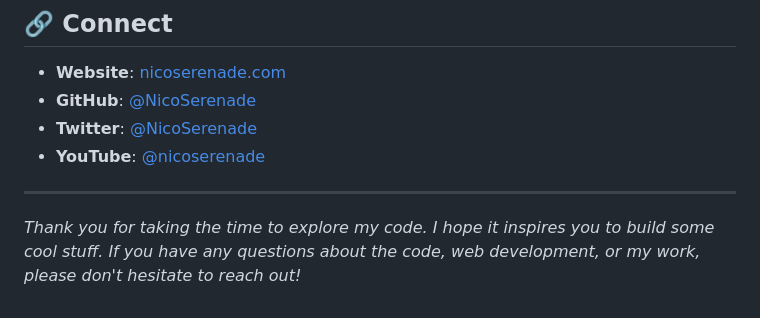
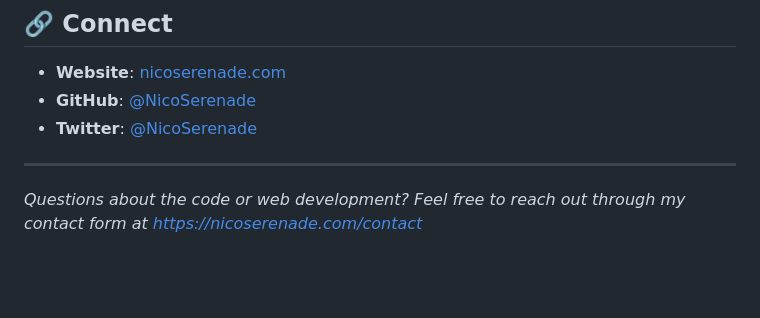
Before and after one commit to NicoSerenade/personal-webstie-open, a Markdown page: README.md, the part around one of its changes. Drawn GitHub-style; blank space fills up the shorter version.

```diff
--- a/README.md
+++ b/README.md
@@ -130,8 +135,7 @@ This code is shared under the MIT License - feel free to learn from it, but plea
 - **Website**: [nicoserenade.com](https://nicoserenade.com)
 - **GitHub**: [@NicoSerenade](https://github.com/NicoSerenade)
 - **Twitter**: [@NicoSerenade](https://x.com/NicoSerenade)
-- **YouTube**: [@nicoserenade](https://www.youtube.com/@nicoserenade)
 
 ---
 
-*Thank you for taking the time to explore my code. I hope it inspires you to build some cool stuff. If you have any questions about the code, web development, or my work, please don't hesitate to reach out!*
+*Questions about the code or web development? Feel free to reach out through my contact form at https://nicoserenade.com/contact*
```
Also changed, not shown: other parts of README.md (+85 -80 lines).
